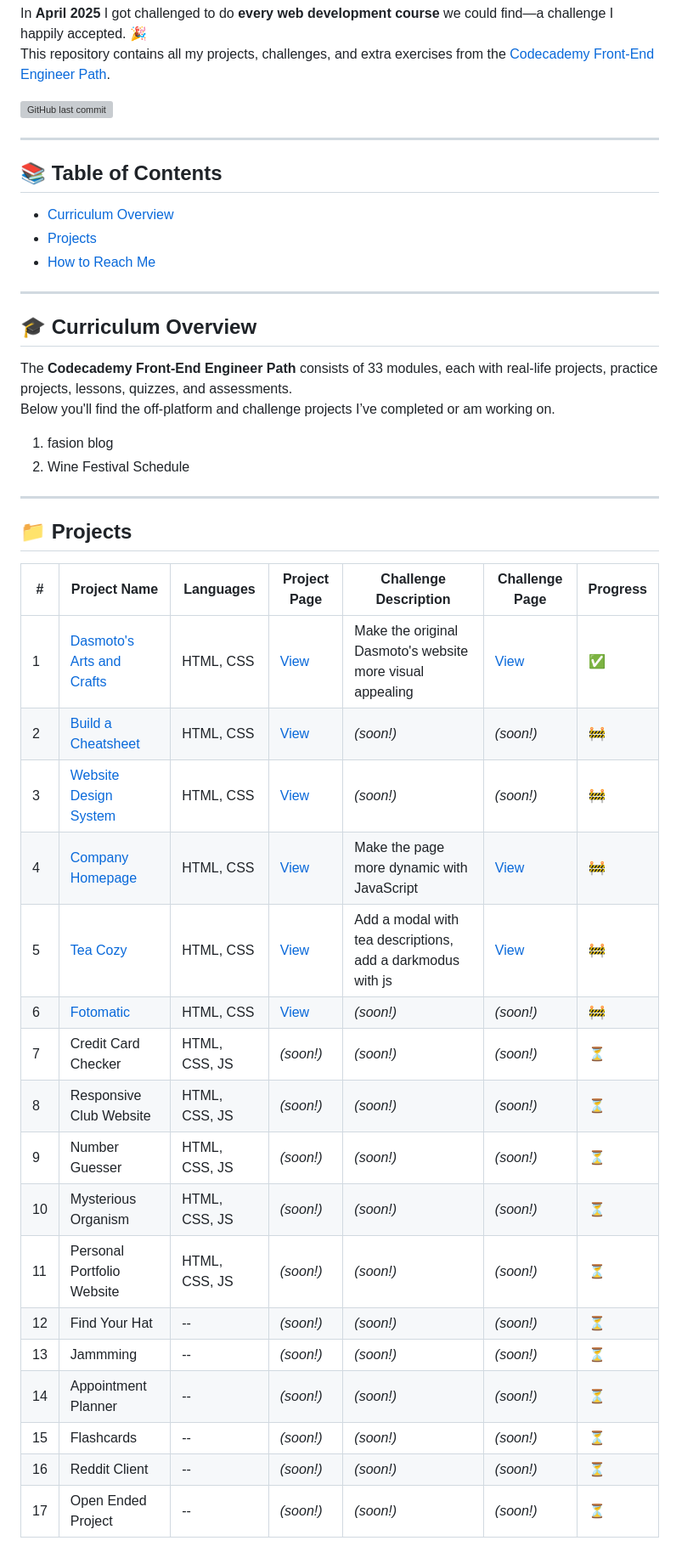
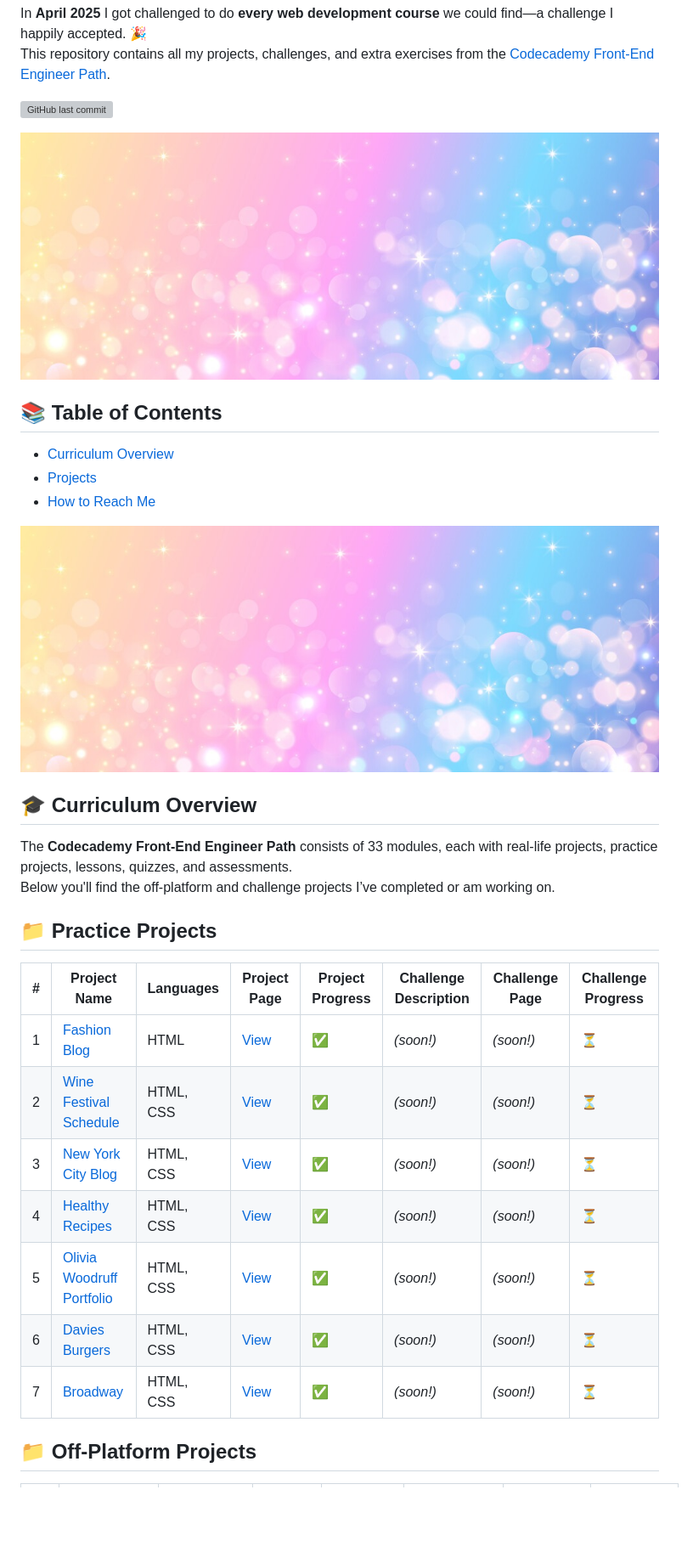
Before and after one commit to PastelPrism/codecademy-front-end-engineer, a Markdown page: README.md, the part around the change printed below. Shown: that part at 85% size. Drawn GitHub-style; pictures changed too: assets/pastel-banner.jpg (added); blank space fills up the shorter version; grey boxes are pictures that could not be loaded.

Commit message:
Updated Readme and added Practice Projects section

```diff
--- a/README.md
+++ b/README.md
@@ -7,44 +7,32 @@ This repository contains all my projects, challenges, and extra exercises from t
 
 ![GitHub last commit](https://img.shields.io/github/last-commit/PastelPrism/codecademy-front-end-engineer)
 
----
+<img src="assets/pastel-banner.jpg" width="100%" height="5px" />
 
 ## 📚 Table of Contents
 - [Curriculum Overview](#-curriculum-overview)
 - [Projects](#projects)
 - [How to Reach Me](#-how-to-reach-me)
 
----
+<img src="assets/pastel-banner.jpg" width="100%" height="5px" />
 
 ## 🎓 Curriculum Overview
 
 The **Codecademy Front-End Engineer Path** consists of 33 modules, each with real-life projects, practice projects, lessons, quizzes, and assessments.
 Below you'll find the off-platform and challenge projects I’ve completed or am working on.
 
-1. fasion blog
-2. Wine Festival Schedule
+## 📁 Practice Projects
 
----
+| #  | Project Name                                                                 | Languages      | Project Page                                                                 | Project Progress | Challenge Description                      | Challenge Page                                                                 | Challenge Progress |
+|----|------------------------------------------------------------------------------|----------------|---------------------------------------------------------------------------|------------------|--------------------------------------------|------------------------------------------------------------------------------|-------------------|
+| 1  | [Fashion Blog](https://github.com/PastelPrism/codecademy-front-end-engineer/tree/main/fashion-blog) | HTML           | [View](https://pastelprism.github.io/codecademy-front-end-engineer/fashion-blog/) | ✅               | _(soon!)_                            | _(soon!)_                                                               | ⏳                |
+| 2  | [Wine Festival Schedule](https://github.com/PastelPrism/codecademy-front-end-engineer/tree/main/wine-festival-schedule) | HTML, CSS      | [View](https://pastelprism.github.io/codecademy-front-end-engineer/wine-festival-schedule/) | ✅               | _(soon!)_                            | _(soon!)_                                                               | ⏳                |
+| 3  | [New York City Blog](https://github.com/PastelPrism/codecademy-front-end-engineer/tree/main/new-york-city-blog) | HTML, CSS      | [View](https://pastelprism.github.io/codecademy-front-end-engineer/new-york-city-blog/) | ✅               | _(soon!)_                            | _(soon!)_                                                               | ⏳                |
+| 4  | [Healthy Recipes](https://github.com/PastelPrism/codecademy-front-end-engineer/tree/main/healthy-recipes) | HTML, CSS      | [View](https://pastelprism.github.io/codecademy-front-end-engineer/healthy-recipes/) | ✅               | _(soon!)_                            | _(soon!)_                                                               | ⏳                |
+| 5  | [Olivia Woodruff Portfolio](https://github.com/PastelPrism/codecademy-front-end-engineer/tree/main/olivia-woodruff-portfolio) | HTML, CSS      | [View](https://pastelprism.github.io/codecademy-front-end-engineer/olivia-woodruff-portfolio/) | ✅               | _(soon!)_                            | _(soon!)_                                                               | ⏳                |
+| 6  | [Davies Burgers](https://github.com/PastelPrism/codecademy-front-end-engineer/tree/main/davies-burgers) | HTML, CSS      | [View](https://pastelprism.github.io/codecademy-front-end-engineer/davies-burgers/) | ✅               | _(soon!)_                            | _(soon!)_                                                               | ⏳                |
+| 7  | [Broadway](https://github.com/PastelPrism/codecademy-front-end-engineer/tree/main/broadway) | HTML, CSS      | [View](https://pastelprism.github.io/codecademy-front-end-engineer/broadway/) | ✅               | _(soon!)_                            | _(soon!)_                                                               | ⏳                |
 
-## 📁 Projects
 
-| #  | Project Name                                                                 | Languages      | Project Page                                                                 | Challenge Description                      | Challenge Page                                                                 | Progress |
-|----|------------------------------------------------------------------------------|----------------|---------------------------------------------------------------------------|--------------------------------------------|-------------------------------------------------------------------------------|----------|
-| 1  | [Dasmoto's Arts and Crafts](https://github.com/PastelPrism/codecademy-front-end-engineer/tree/main/dasmotos-arts-crafts) | HTML, CSS      | [View](https://pastelprism.github.io/codecademy-front-end-engineer/dasmotos-arts-crafts/) | Make the original Dasmoto's website more visual appealing | [View](https://pastelprism.github.io/codecademy-front-end-engineer/dasmotos-arts-crafts/challenge-page.html) | ✅       |
-| 2  | [Build a Cheatsheet](https://github.com/PastelPrism/codecademy-front-end-engineer/tree/main/bash-reference-guide) | HTML, CSS      | [View](https://pastelprism.github.io/codecademy-front-end-engineer/bash-reference-guide/) | _(soon!)_                            | _(soon!)_                                                               | 🚧       |
-| 3  | [Website Design System](https://github.com/PastelPrism/codecademy-front-end-engineer/tree/main/website-design-system) | HTML, CSS      | [View](https://pastelprism.github.io/codecademy-front-end-engineer/website-design-system/) | _(soon!)_                            | _(soon!)_                                                               | 🚧       |
-| 4  | [Company Homepage](https://github.com/PastelPrism/codecademy-front-end-engineer/tree/main/company-homepage) | HTML, CSS      | [View](https://pastelprism.github.io/codecademy-front-end-engineer/company-homepage/) | Make the page more dynamic with JavaScript | [View](https://pastelprism.github.io/codecademy-front-end-engineer/company-homepage/extra-challenge/index-challenge) | 🚧       |
-| 5  | [Tea Cozy]((https://github.com/PastelPrism/codecademy-front-end-engineer/tree/main/tea-cozy))                                                           | HTML, CSS   | [View](https://pastelprism.github.io/codecademy-front-end-engineer/tea-cozy/)                                                            | Add a modal with tea descriptions, add a darkmodus with js                           | [View](https://pastelprism.github.io/codecademy-front-end-engineer/tea-cozy/extra/index-extra)                                                              | 🚧        |
-| 6  | [Fotomatic](https://github.com/PastelPrism/codecademy-front-end-engineer/tree/main/fotomatic) | HTML, CSS      | [View](https://pastelprism.github.io/codecademy-front-end-engineer/fotomatic/)                                                        | _(soon!)_   | _(soon!)_                                                            | 🚧                           | _(soon!)_                                                               | ⏳       |
-| 7  | Credit Card Checker | HTML, CSS, JS   | _(soon!)_ | _(soon!)_ | _(soon!)_ | ⏳       |
-| 8  | Responsive Club Website                                                          | HTML, CSS, JS   | _(soon!)_                                                            | _(soon!)_                            | _(soon!)_                                                               | ⏳       |
-| 9  | Number Guesser                                                       | HTML, CSS, JS   | _(soon!)_                                                            | _(soon!)_                            | _(soon!)_                                                               | ⏳       |
-| 10 | Mysterious Organism | HTML, CSS, JS   | _(soon!)_ | _(soon!)_ | _(soon!)_ | ⏳       |
-| 11 | Personal Portfolio Website                                                           | HTML, CSS, JS   | _(soon!)_                                                            | _(soon!)_                            | _(soon!)_                                                               | ⏳       |
-| 12 | Find Your Hat                                                        | --   | _(soon!)_                                                            | _(soon!)_                            | _(soon!)_                                                               | ⏳       |
-| 13 | Jammming | --   | _(soon!)_ | _(soon!)_ | _(soon!)_ | ⏳       |
-| 14 | Appointment Planner                                                           | --  | _(soon!)_                                                            | _(soon!)_                            | _(soon!)_                                                               | ⏳      |
-| 15 | Flashcards                                                       | --  | _(soon!)_                                                            | _(soon!)_                            | _(soon!)_                                                               | ⏳      |
-| 16 | Reddit Client | --   | _(soon!)_ | _(soon!)_ | _(soon!)_ | ⏳       |
-| 17 | Open Ended Project                                                          | --   | _(soon!)_                                                            | _(soon!)_                            | _(soon!)_                                                               | ⏳       |
+## 📁 Off-Platform Projects
 
```
Also changed, not shown: other parts of README.md (+23 -3 lines).
